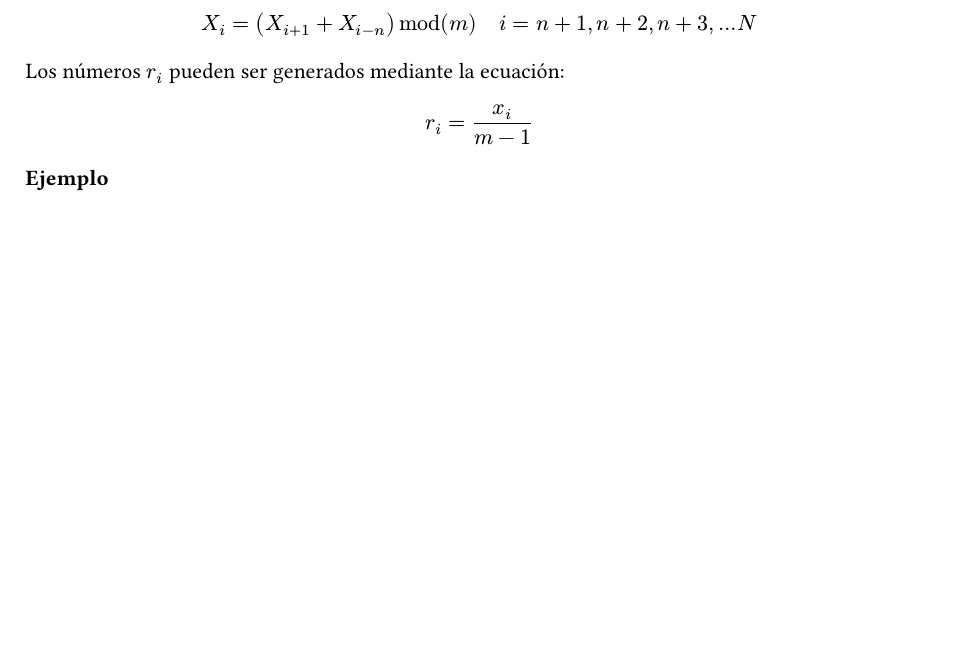
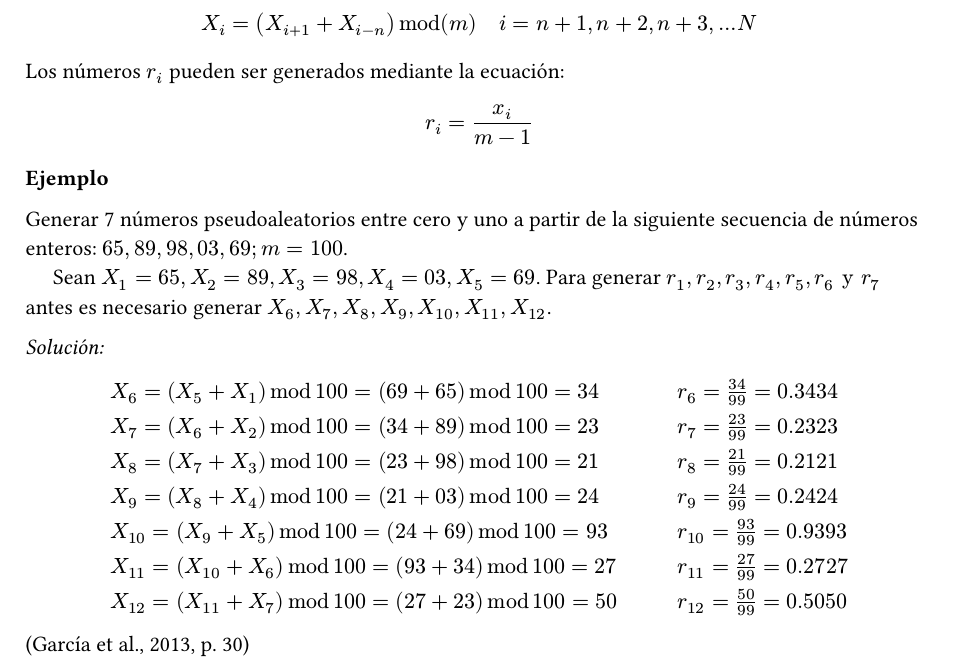
Before and after one commit to antonionatusch/mi415-preview, a Typst document (problemas-seccion-2.5-promodel/main.typ): part of page 9 of 10, cut so that both start at the same text, the shorter picture padded with empty space. The pictures show the PDF file problemas-seccion-2.5-promodel/main.pdf that the author committed with the source.

Commit message:
feat(problemas-promodel): agregar explicación y ejemplo de "Algoritmo congruencial aditivo", pg. 30

```diff
--- a/problemas-seccion-2.5-promodel/main.typ
+++ b/problemas-seccion-2.5-promodel/main.typ
@@ -397,5 +397,31 @@ $ r_i = x_i / (m-1) $
 
 *Ejemplo*
 
+Generar 7 números pseudoaleatorios entre cero y uno a partir de la siguiente secuencia de números enteros:
+$65, 89, 98, 03, 69; m = 100$. \
+$quad$ Sean $X_1 = 65, X_2 = 89, X_3 = 98, X_4 = 03, X_5 = 69$. Para generar $r_1, r_2, r_3, r_4, r_5, r_6 "y" r_7$ \
+antes es necesario generar $X_6, X_7, X_8, X_9, X_10, X_11, X_12$.
+
+_Solución:_
+#tabular_layout_table(
+  $X_6 = (X_5 + X_1) mod 100 = (69 + 65) mod 100 = 34$,
+  $r_6 = 34/99 = 0.3434$,
+  $X_7 = (X_6 + X_2) mod 100 = (34 + 89) mod 100 = 23$,
+  $r_7 = 23/99 = 0.2323$,
+  $X_8 = (X_7 + X_3) mod 100 = (23 + 98) mod 100 = 21$,
+  $r_8 = 21/99 = 0.2121$,
+  $X_9 = (X_8 + X_4) mod 100 = (21 + 03) mod 100 = 24$,
+  $r_9 = 24/99 = 0.2424$,
+  $X_10 = (X_9 + X_5) mod 100 = (24 + 69) mod 100 = 93$,
+  $r_10 = 93/99 = 0.9393$,
+  $X_11 = (X_10 + X_6) mod 100 = (93 + 34) mod 100 = 27$,
+  $r_11 = 27/99 = 0.2727$,
+  $X_12 = (X_11 + X_7) mod 100 = (27 + 23) mod 100 = 50$,
+  $r_12 = 50/99 = 0.5050$,
+  column_number: 2,
+)
+
+#cite(<garcia2013simpromodel>, form: "normal", supplement: [p.~30])
+
 #pagebreak()
 #bibliography("references/references.bib", style: "american-psychological-association")
```
Also changed, not shown: problemas-seccion-2.5-promodel/main.pdf.
